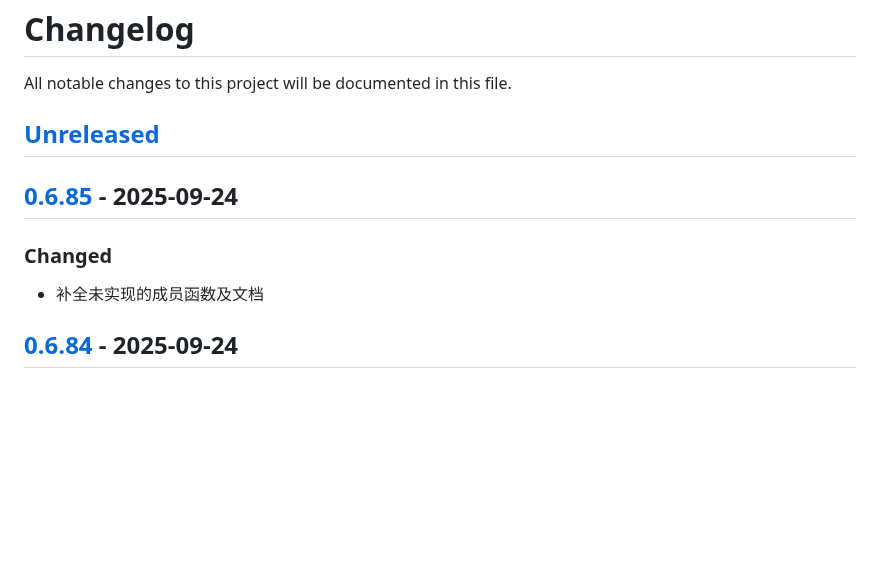
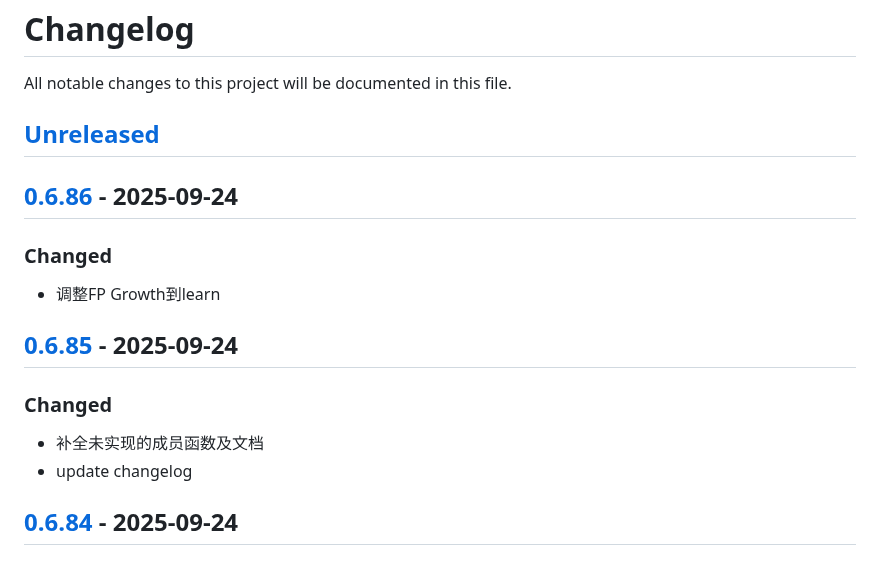
Before and after one commit to quant1x/quant1x, a Markdown page: CHANGELOG.md, the part around one of its changes. GitHub-like rendering; blank space fills up the shorter version.

Commit message:
update changelog

```diff
--- a/CHANGELOG.md
+++ b/CHANGELOG.md
@@ -3,9 +3,14 @@ All notable changes to this project will be documented in this file.
 
 ## [Unreleased]
 
+## [0.6.86] - 2025-09-24
+### Changed
+- 调整FP Growth到learn
+
 ## [0.6.85] - 2025-09-24
 ### Changed
 - 补全未实现的成员函数及文档
+- update changelog
 
 ## [0.6.84] - 2025-09-24
 ### Changed
```
Also changed, not shown: other parts of CHANGELOG.md (+2 -1 lines).
